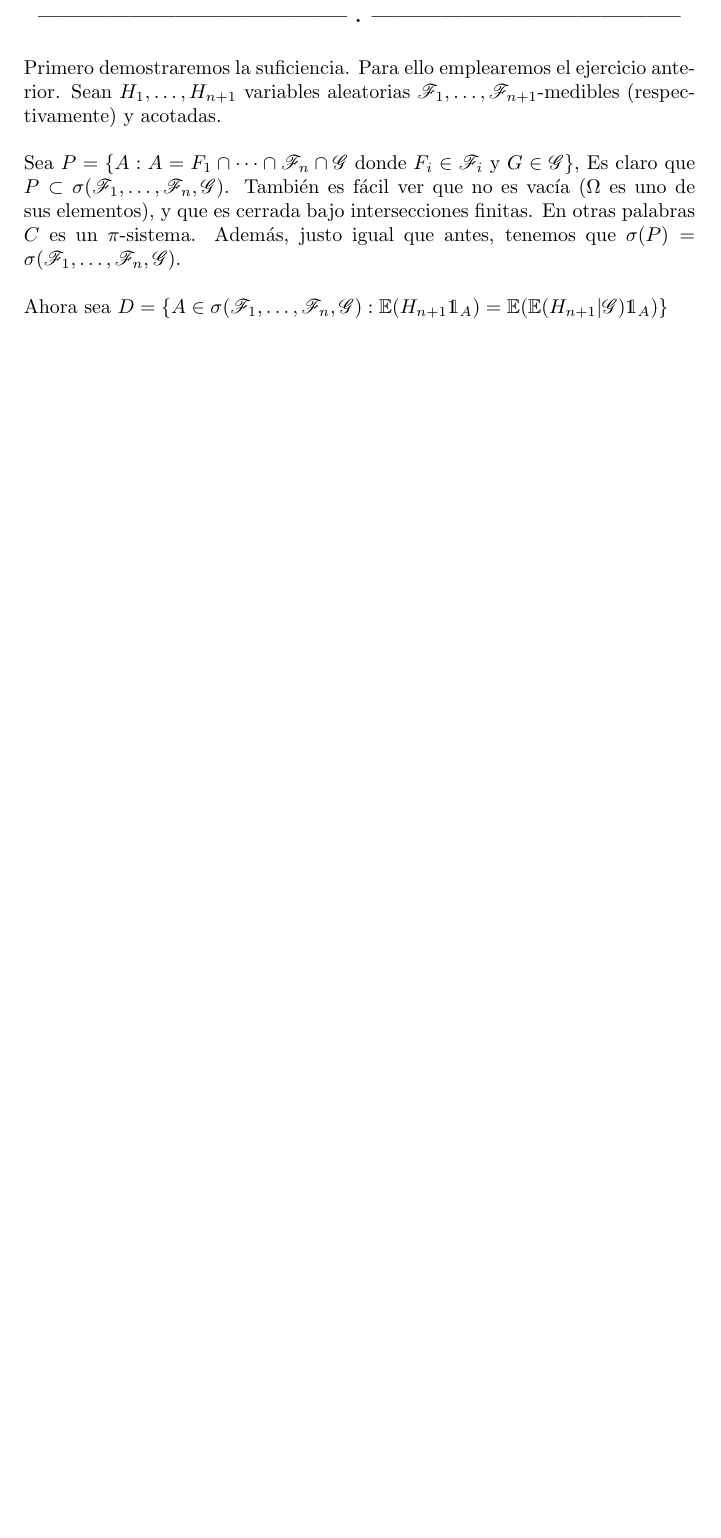
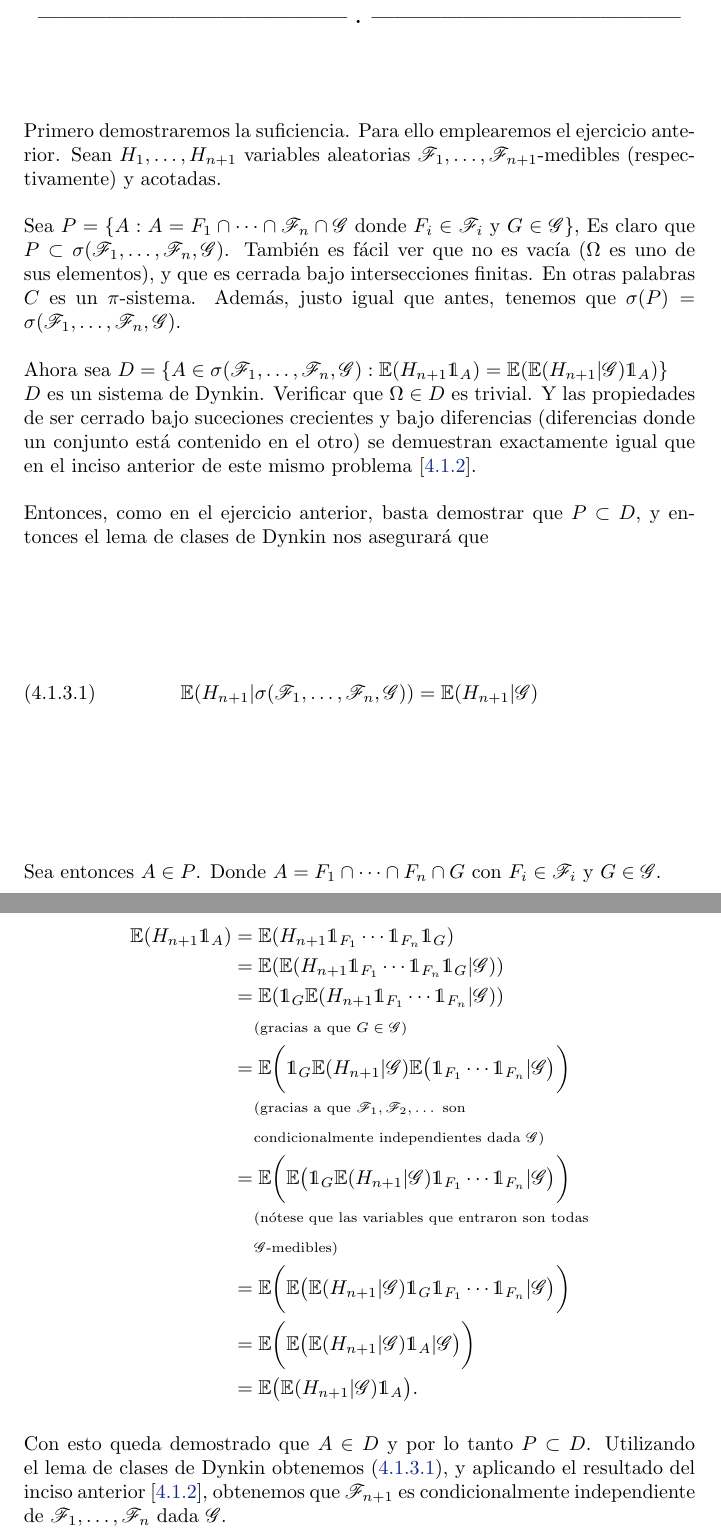
Before and after one commit to bloodyvesp/stocasticprocesses, a LaTeX problem sheet (tareas.tex, which reads tarea4/problema4_1/inciso4_1_3.tex): part of page 91 of 111 before the commit and two parts of pages 91 and 92 of 112 after it, the two joined at a grey line, cut so that both start at the same text, the shorter picture padded with empty space. Compiled offline with pdfLaTeX.

Commit message:
Se termina de demostrar suficiencia de 4.1.3

```diff
--- a/tarea4/problema4_1/inciso4_1_3.tex
+++ b/tarea4/problema4_1/inciso4_1_3.tex
@@ -16,3 +16,35 @@ y que es cerrada bajo intersecciones finitas. En otras palabras $C$ es un $\pi$-
 igual que antes, tenemos que $\sigma(P) = \sigma(\F_1, \dots, \F_n, \G)$.\par\null
 
 Ahora sea $D = \{ A \in \sigma(\F_1, \dots, \F_n, \G) : \E(H_{n+1} \indic_A) = \E(\E(H_{n+1} | \G) \indic_A) \}$
+
+$D$ es un sistema de Dynkin. Verificar que $\Omega \in D$ es trivial. Y las propiedades de ser cerrado bajo suceciones crecientes y
+bajo diferencias (diferencias donde un conjunto está contenido en el otro) se demuestran exactamente igual que en el inciso
+anterior de este mismo problema [\ref{problema4_1:inciso2}].\par\null
+
+Entonces, como en el ejercicio anterior, basta demostrar que $P \subset D$, y entonces el lema de clases
+de Dynkin nos asegurará que
+\begin{align}
+ \E(H_{n+1} | \sigma(\F_1, \dots, \F_n, \G)) = \E(H_{n+1} | \G)   \label{problema4_1:hipotesis_suficiencia_4_1_3}
+\end{align}\par\null
+
+Sea entonces $A \in P$. Donde $A = F_1 \cap \dots \cap F_n \cap G$ con $F_i \in \F_i$ y $G \in \G$.
+
+\begin{align}
+    \E(H_{n+1} \indic_A)    &=  \E(H_{n+1} \indic_{F_1} \cdots \indic_{F_n} \indic_{G})                                                     \\
+                            &=  \E(\E(H_{n+1} \indic_{F_1} \cdots \indic_{F_n} \indic_{G} | \G))                                            \\
+                            &=  \E(\indic_{G} \E(H_{n+1} \indic_{F_1} \cdots \indic_{F_n} | \G))                                            \\
+                            &\comment{gracias a que $G \in \G$}                                                                             \\
+                            &=  \E\bigg(\indic_{G} \E(H_{n+1} | \G) \E\big(\indic_{F_1} \cdots \indic_{F_n} | \G\big)\bigg)                 \\
+                            &\lcomment{gracias a que $\F_1, \F_2, \dots$ son}                                                               \\
+                            &\rcomment{condicionalmente independientes dada $\G$}                                                           \\
+                            &=  \E\bigg(\E\big( \indic_{G} \E(H_{n+1} | \G) \indic_{F_1} \cdots \indic_{F_n} | \G\big)\bigg)                \\
+                            &\lcomment{nótese que las variables que entraron son todas}                                                     \\
+                            &\rcomment{$\G$-medibles}                                                                                       \\
+                            &=  \E\bigg(\E\big( \E(H_{n+1} | \G) \indic_{G} \indic_{F_1} \cdots \indic_{F_n} | \G\big)\bigg)                \\
+                            &=  \E\bigg(\E\big( \E(H_{n+1} | \G) \indic_{A} | \G\big)\bigg)                                                 \\
+                            &=  \E\big( \E(H_{n+1} | \G) \indic_{A} \big).
+\end{align}\par\null
+
+Con esto queda demostrado que $A \in D$ y por lo tanto $P \subset D$. Utilizando el lema de clases de Dynkin obtenemos
+\eqref{problema4_1:hipotesis_suficiencia_4_1_3}, y aplicando el resultado del inciso anterior [\ref{problema4_1:inciso2}],
+obtenemos que $\F_{n+1}$ es condicionalmente independiente de $\F_1, \dots, \F_n$ dada $\G$.
```
Also changed, not shown: 1 other file.
